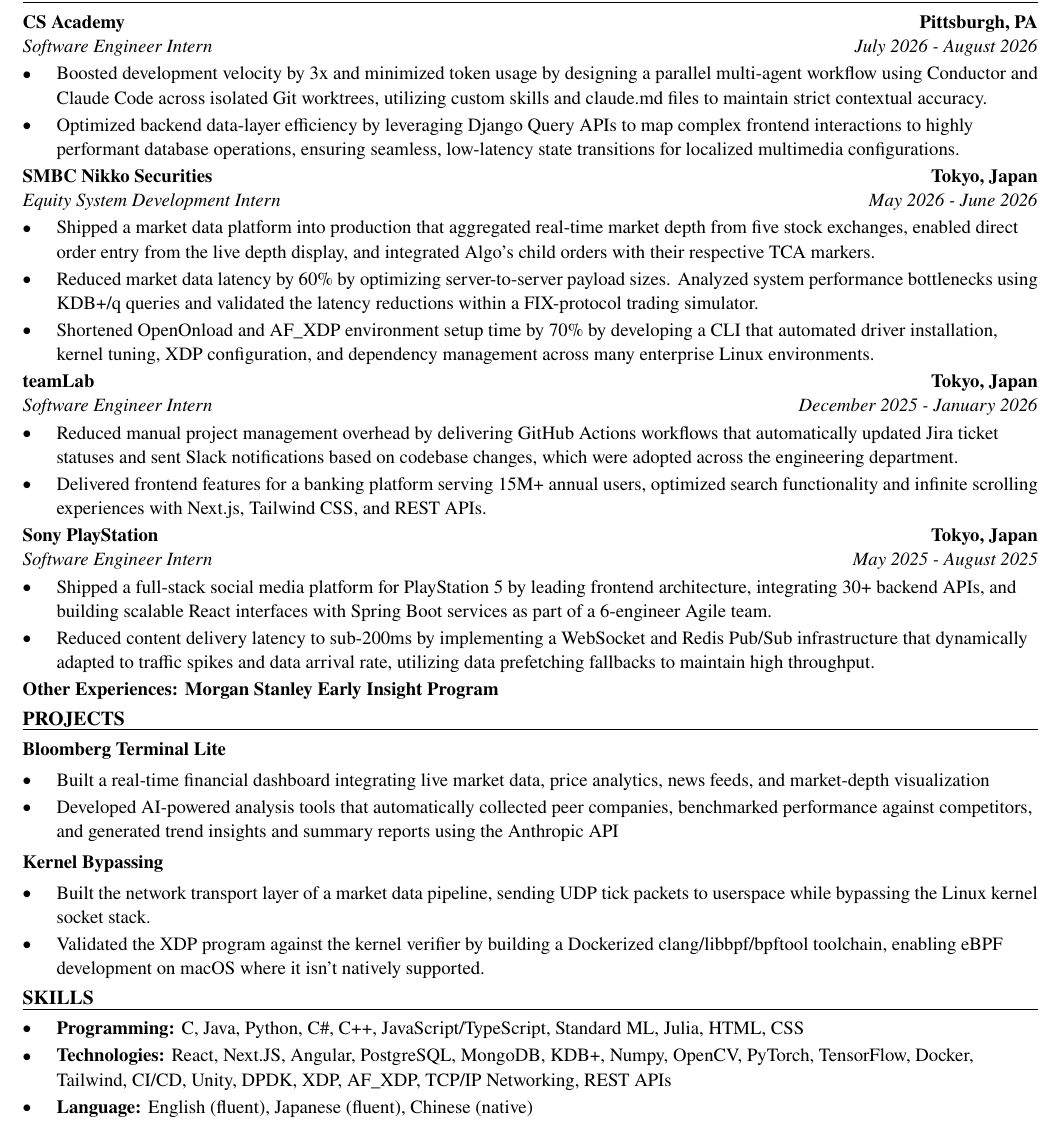
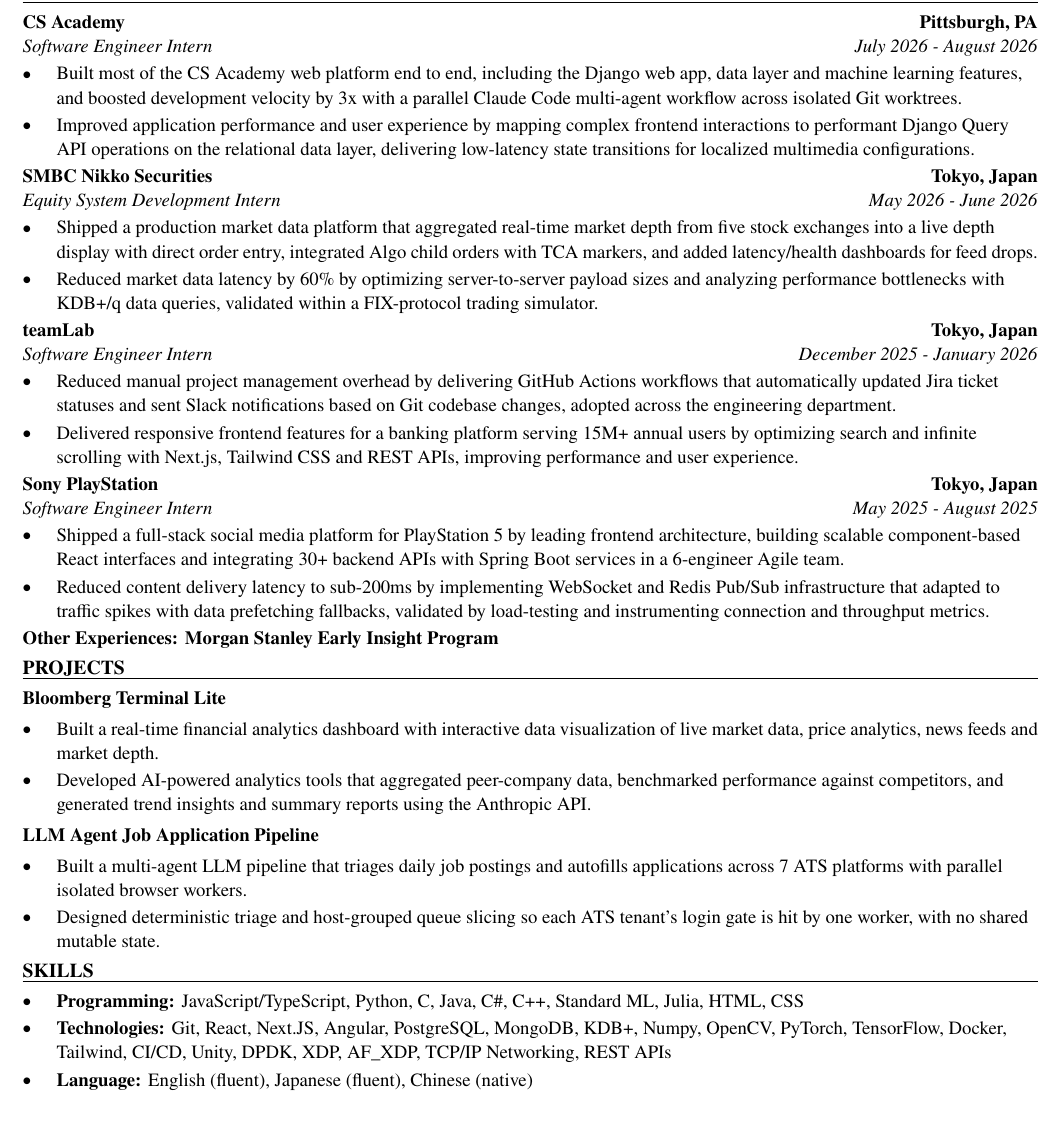
Before and after one commit to xinyichan04/resume, a LaTeX CV (resume.tex, which reads skills.tex): part of the page, cut so that both start at the same text. Compiled offline with pdfLaTeX.

Commit message:
Tailor for ASML: Internship - Frontend Developer (ATS score 100.0 -> 100.0)

```diff
--- a/resume.tex
+++ b/resume.tex
@@ -52,41 +52,40 @@
 \section*{WORK EXPERIENCE}
 \entry{CS Academy}{Pittsburgh, PA}{Software Engineer Intern}{July 2026 - August 2026}
 \begin{itemize}
-  \item Boosted development velocity by 3x and minimized token usage by designing a parallel multi-agent workflow using Conductor and Claude Code across isolated Git worktrees, utilizing custom skills and claude.md files to maintain strict contextual accuracy.
-  \item Optimized backend data-layer efficiency by leveraging Django Query APIs to map complex frontend interactions to highly performant database operations, ensuring seamless, low-latency state transitions for localized multimedia configurations.
+  \item Built most of the CS Academy web platform end to end, including the Django web app, data layer and machine learning features, and boosted development velocity by 3x with a parallel Claude Code multi-agent workflow across isolated Git worktrees.
+  \item Improved application performance and user experience by mapping complex frontend interactions to performant Django Query API operations on the relational data layer, delivering low-latency state transitions for localized multimedia configurations.
 \end{itemize}
 
 \entry{SMBC Nikko Securities}{Tokyo, Japan}{Equity System Development Intern}{May 2026 - June 2026}
 \begin{itemize}
-  \item Shipped a market data platform into production that aggregated real-time market depth from five stock exchanges, enabled direct order entry from the live depth display, and integrated Algo's child orders with their respective TCA markers.
-  \item Reduced market data latency by 60\% by optimizing server-to-server payload sizes. Analyzed system performance bottlenecks using KDB+/q queries and validated the latency reductions within a FIX-protocol trading simulator.
-  \item Shortened OpenOnload and AF\_XDP environment setup time by 70\% by developing a CLI that automated driver installation, kernel tuning, XDP configuration, and dependency management across many enterprise Linux environments.
+  \item Shipped a production market data platform that aggregated real-time market depth from five stock exchanges into a live depth display with direct order entry, integrated Algo child orders with TCA markers, and added latency/health dashboards for feed drops.
+  \item Reduced market data latency by 60\% by optimizing server-to-server payload sizes and analyzing performance bottlenecks with KDB+/q data queries, validated within a FIX-protocol trading simulator.
 \end{itemize}
 
 \entry{teamLab}{Tokyo, Japan}{Software Engineer Intern}{December 2025 - January 2026}
 \begin{itemize}
-  \item Reduced manual project management overhead by delivering GitHub Actions workflows that automatically updated Jira ticket statuses and sent Slack notifications based on codebase changes, which were adopted across the engineering department.
-  \item Delivered frontend features for a banking platform serving 15M+ annual users, optimized search functionality and infinite scrolling experiences with Next.js, Tailwind CSS, and REST APIs.
+  \item Reduced manual project management overhead by delivering GitHub Actions workflows that automatically updated Jira ticket statuses and sent Slack notifications based on Git codebase changes, adopted across the engineering department.
+  \item Delivered responsive frontend features for a banking platform serving 15M+ annual users by optimizing search and infinite scrolling with Next.js, Tailwind CSS and REST APIs, improving performance and user experience.
 \end{itemize}
 
 \entry{Sony PlayStation}{Tokyo, Japan}{Software Engineer Intern}{May 2025 - August 2025}
 \begin{itemize}
-  \item Shipped a full-stack social media platform for PlayStation 5 by leading frontend architecture, integrating 30+ backend APIs, and building scalable React interfaces with Spring Boot services as part of a 6-engineer Agile team.
-  \item Reduced content delivery latency to sub-200ms by implementing a WebSocket and Redis Pub/Sub infrastructure that dynamically adapted to traffic spikes and data arrival rate, utilizing data prefetching fallbacks to maintain high throughput.
+  \item Shipped a full-stack social media platform for PlayStation 5 by leading frontend architecture, building scalable component-based React interfaces and integrating 30+ backend APIs with Spring Boot services in a 6-engineer Agile team.
+  \item Reduced content delivery latency to sub-200ms by implementing WebSocket and Redis Pub/Sub infrastructure that adapted to traffic spikes with data prefetching fallbacks, validated by load-testing and instrumenting connection and throughput metrics.
 \end{itemize}
 \textbf{Other Experiences: Morgan Stanley Early Insight Program}
 
 \section*{PROJECTS}
 \textbf{Bloomberg Terminal Lite}\par\vspace{2pt}
 \begin{itemize}
-  \item Built a real-time financial dashboard integrating live market data, price analytics, news feeds, and market-depth visualization
-  \item Developed AI-powered analysis tools that automatically collected peer companies, benchmarked performance against competitors, and generated trend insights and summary reports using the Anthropic API
+  \item Built a real-time financial analytics dashboard with interactive data visualization of live market data, price analytics, news feeds and market depth.
+  \item Developed AI-powered analytics tools that aggregated peer-company data, benchmarked performance against competitors, and generated trend insights and summary reports using the Anthropic API.
 \end{itemize}
 \vspace{2pt}
-\textbf{Kernel Bypassing}\par\vspace{2pt}
+\textbf{LLM Agent Job Application Pipeline}\par\vspace{2pt}
 \begin{itemize}
-  \item Built the network transport layer of a market data pipeline, sending UDP tick packets to userspace while bypassing the Linux kernel socket stack.
-  \item Validated the XDP program against the kernel verifier by building a Dockerized clang/libbpf/bpftool toolchain, enabling eBPF development on macOS where it isn't natively supported.
+  \item Built a multi-agent LLM pipeline that triages daily job postings and autofills applications across 7 ATS platforms with parallel isolated browser workers.
+  \item Designed deterministic triage and host-grouped queue slicing so each ATS tenant's login gate is hit by one worker, with no shared mutable state.
 \end{itemize}
 
 \input{skills.tex}
--- a/skills.tex
+++ b/skills.tex
@@ -1,7 +1,7 @@
 % SKILLS section: the ONLY part the tailoring system rewrites.
 \section*{SKILLS}
 \begin{itemize}
-  \item \textbf{Programming:} C, Java, Python, C\#, C++, JavaScript/TypeScript, Standard ML, Julia, HTML, CSS
-  \item \textbf{Technologies:} React, Next.JS, Angular, PostgreSQL, MongoDB, KDB+, Numpy, OpenCV, PyTorch, TensorFlow, Docker, Tailwind, CI/CD, Unity, DPDK, XDP, AF\_XDP, TCP/IP Networking, REST APIs
+  \item \textbf{Programming:} JavaScript/TypeScript, Python, C, Java, C\#, C++, Standard ML, Julia, HTML, CSS
+  \item \textbf{Technologies:} Git, React, Next.JS, Angular, PostgreSQL, MongoDB, KDB+, Numpy, OpenCV, PyTorch, TensorFlow, Docker, Tailwind, CI/CD, Unity, DPDK, XDP, AF\_XDP, TCP/IP Networking, REST APIs
   \item \textbf{Language:} English (fluent), Japanese (fluent), Chinese (native)
 \end{itemize}
```
